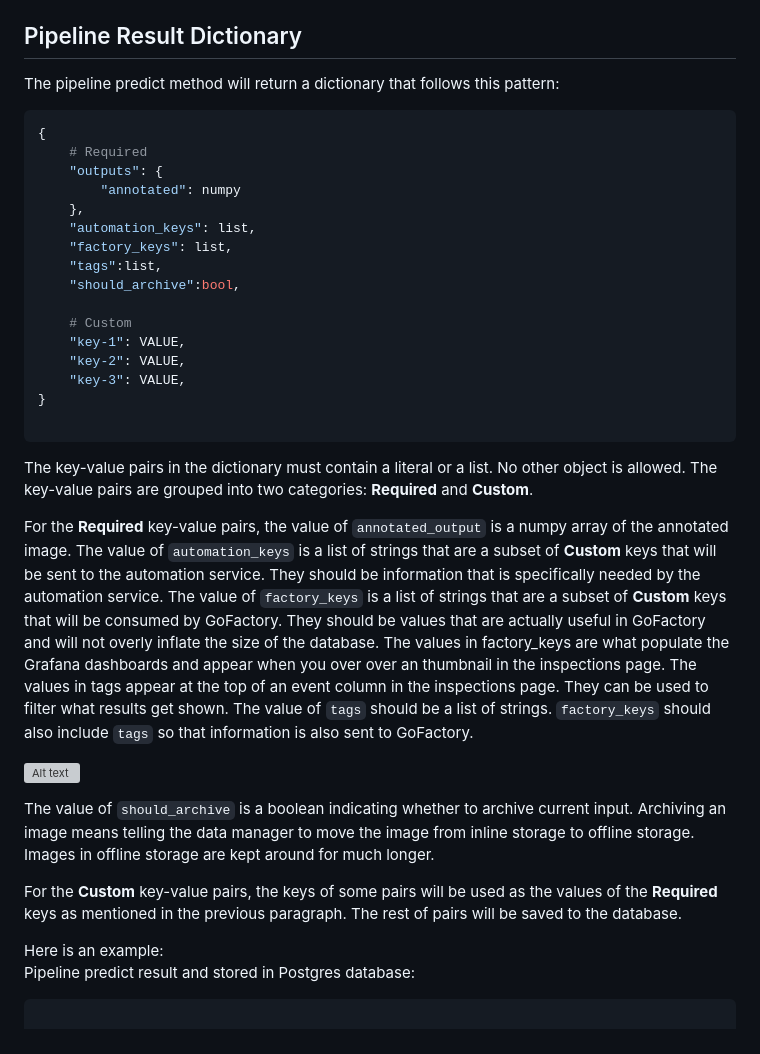
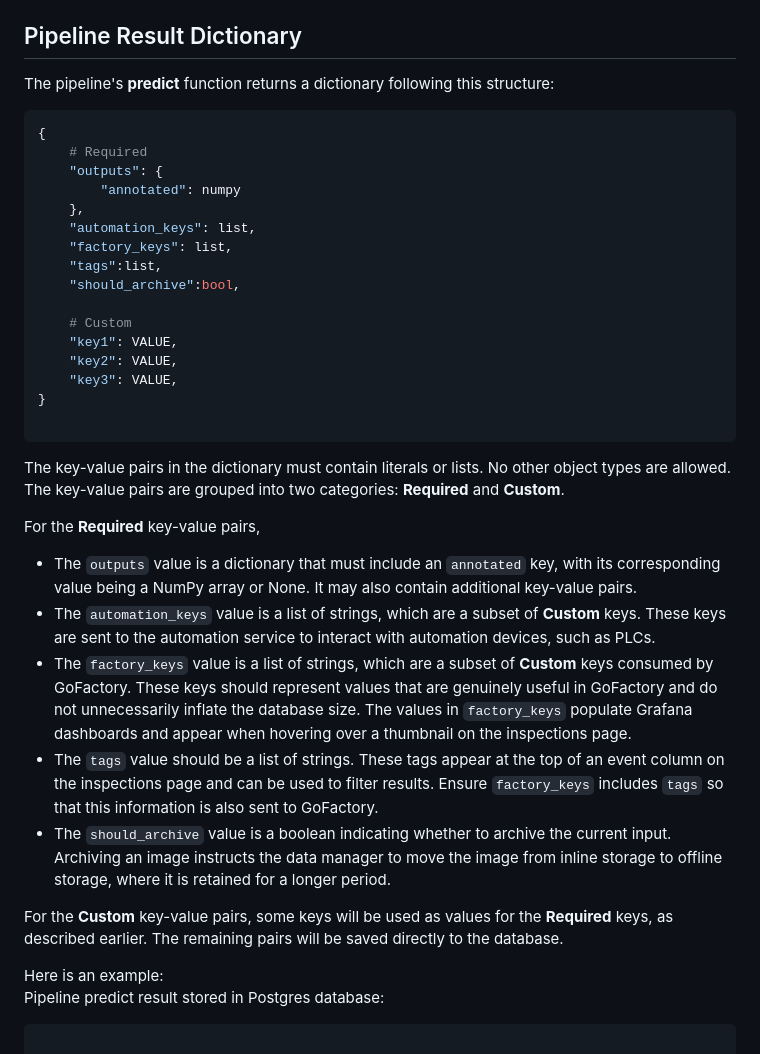
Before and after one commit to lmitechnologies/Gadget_Inspection_Template, a Markdown page: pipeline/readme.md, the part around one of its changes. GitHub-like rendering; grey boxes are pictures that could not be loaded.

````diff
--- a/pipeline/readme.md
+++ b/pipeline/readme.md
@@ -80,7 +133,7 @@ To complete these taks, below are the required methods to be implemented:
 
 ## Pipeline Result Dictionary
 
-The pipeline predict method will return a dictionary that follows this pattern:
+The pipeline's **predict** function returns a dictionary following this structure:
 
 ```python
 {
@@ -94,25 +147,27 @@ The pipeline predict method will return a dictionary that follows this pattern:
     "should_archive":bool,
 
     # Custom
-    "key-1": VALUE,
-    "key-2": VALUE,
-    "key-3": VALUE,
+    "key1": VALUE,
+    "key2": VALUE,
+    "key3": VALUE,
 }
 
 ```
 
-The key-value pairs in the dictionary must contain a literal or a list. No other object is allowed. The key-value pairs are grouped into two categories: **Required** and **Custom**.
+The key-value pairs in the dictionary must contain literals or lists. No other object types are allowed. The key-value pairs are grouped into two categories: **Required** and **Custom**.
 
-For the **Required** key-value pairs, the value of `annotated_output` is a numpy array of the annotated image. The value of `automation_keys` is a list of strings that are a subset of **Custom** keys that will be sent to the automation service. They should be information that is specifically needed by the automation service. The value of `factory_keys` is a list of strings that are a subset of **Custom** keys that will be consumed by GoFactory. They should be values that are actually useful in GoFactory and will not overly inflate the size of the database. The values in factory_keys are what populate the Grafana dashboards and appear when you over over an thumbnail in the inspections page. The values in tags appear at the top of an event column in the inspections page. They can be used to filter what results get shown. The value of `tags` should be a list of strings. `factory_keys` should also include `tags` so that information is also sent to GoFactory.
+For the **Required** key-value pairs,
 
-![Alt text](./markdown_images/image.png "Optional title")
+- The `outputs` value is a dictionary that must include an `annotated` key, with its corresponding value being a NumPy array or None. It may also contain additional key-value pairs.
+- The `automation_keys` value is a list of strings, which are a subset of **Custom** keys. These keys are sent to the automation service to interact with automation devices, such as PLCs.
+- The `factory_keys` value is a list of strings, which are a subset of **Custom** keys consumed by GoFactory. These keys should represent values that are genuinely useful in GoFactory and do not unnecessarily inflate the database size. The values in `factory_keys` populate Grafana dashboards and appear when hovering over a thumbnail on the inspections page.
+- The `tags` value should be a list of strings. These tags appear at the top of an event column on the inspections page and can be used to filter results. Ensure `factory_keys` includes `tags` so that this information is also sent to GoFactory.
+- The `should_archive` value is a boolean indicating whether to archive the current input. Archiving an image instructs the data manager to move the image from inline storage to offline storage, where it is retained for a longer period.
 
-The value of `should_archive` is a boolean indicating whether to archive current input. Archiving an image means telling the data manager to move the image from inline storage to offline storage. Images in offline storage are kept around for much longer.
-
-For the **Custom** key-value pairs, the keys of some pairs will be used as the values of the **Required** keys as mentioned in the previous paragraph. The rest of pairs will be saved to the database.
+For the **Custom** key-value pairs, some keys will be used as values for the **Required** keys, as described earlier. The remaining pairs will be saved directly to the database.
 
 Here is an example:
-Pipeline predict result and stored in Postgres database:
+Pipeline predict result stored in Postgres database:
 
 ```python
 
````
Also changed, not shown: other parts of pipeline/readme.md (+110 -57 lines).
